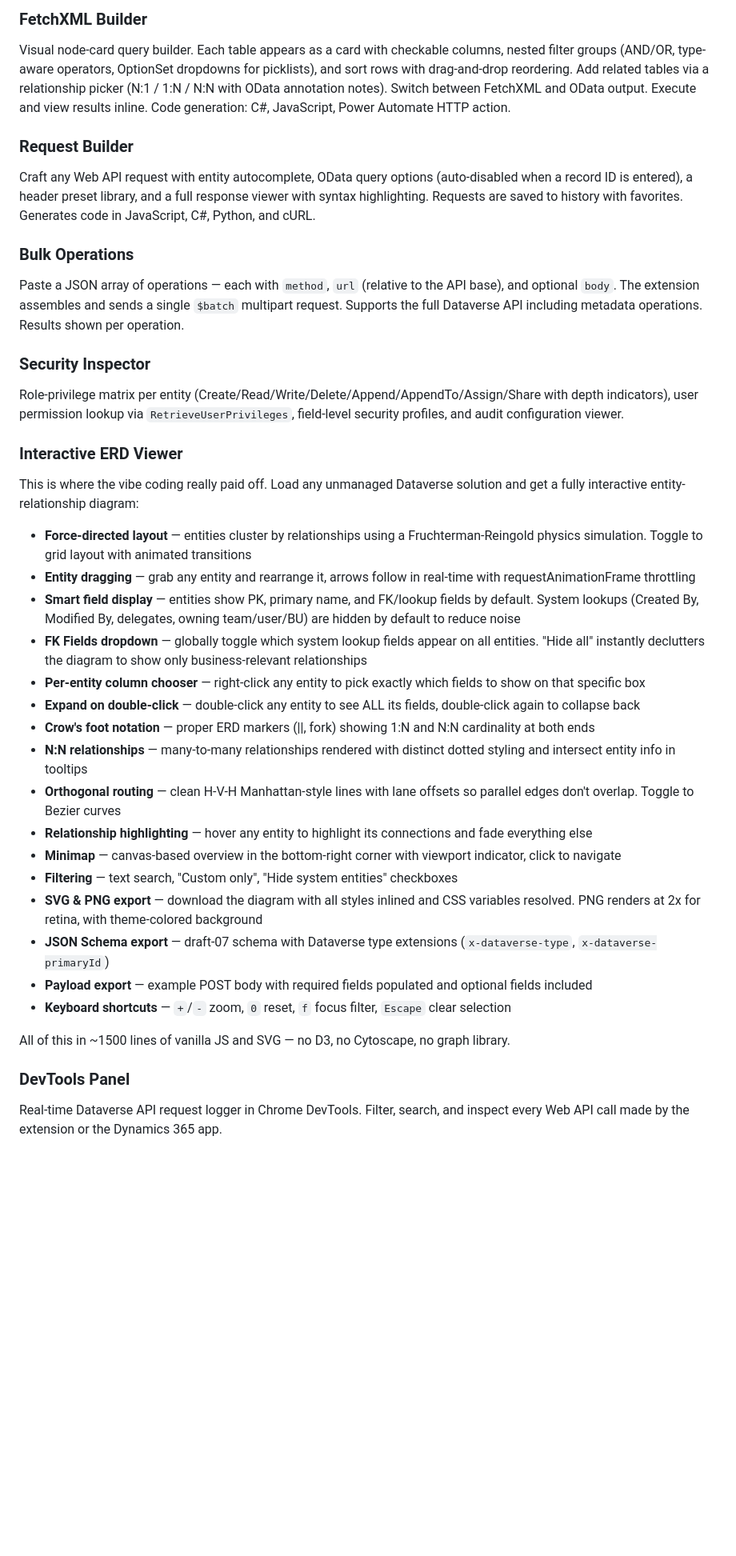
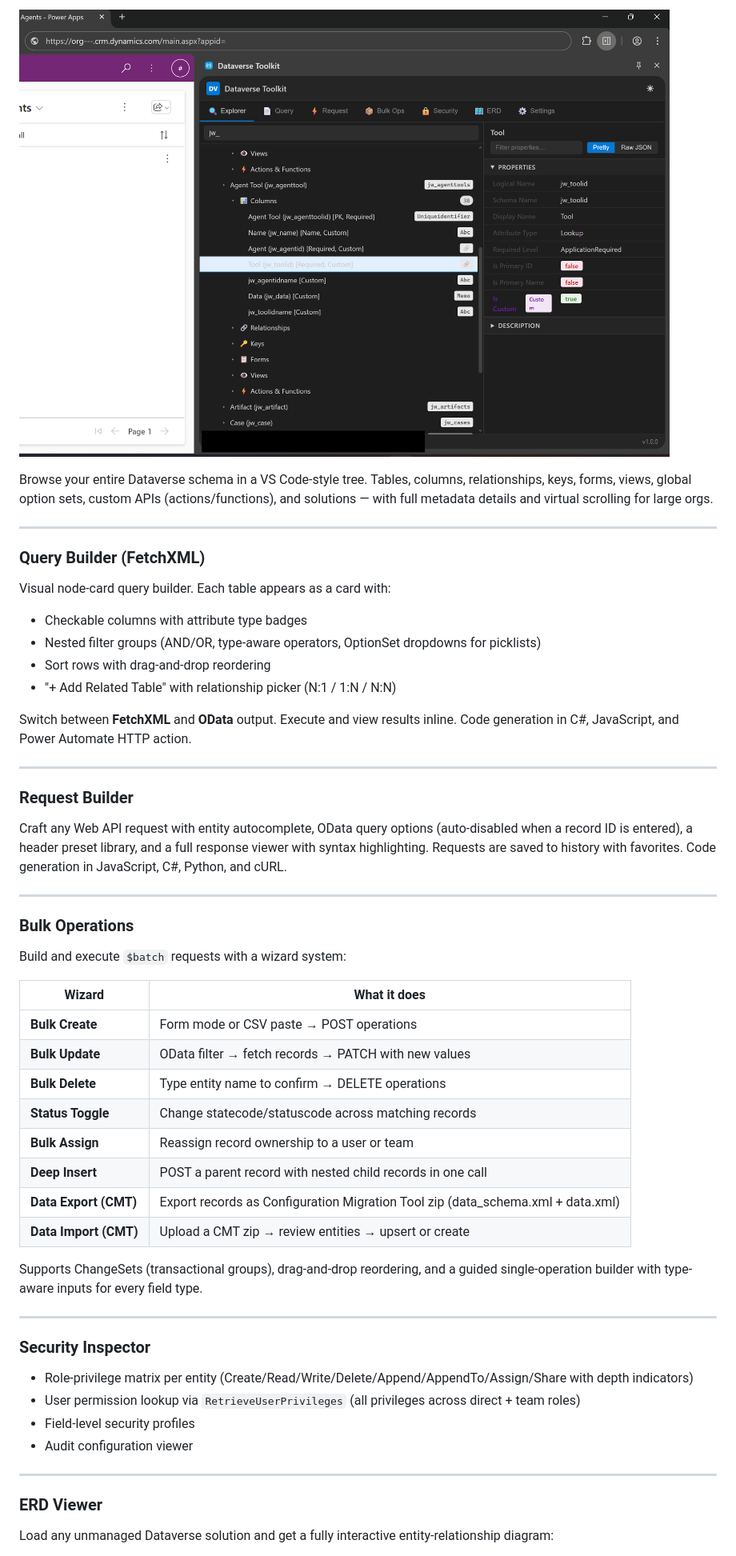
Before and after one commit to jowaldwj1005/DataversePlugin, a Markdown page: README.md, the part around one of its changes. Shown at 80% size. Drawn GitHub-style; pictures changed too: image-1.png (added); blank space fills up the shorter version.

Commit message:
Docs: add screenshots and update README
Co-Authored-By: Claude Sonnet 4.6 <noreply@anthropic.com>

```diff
--- a/README.md
+++ b/README.md
@@ -11,38 +24,64 @@ Browse your entire Dataverse schema in a VS Code-style tree. Tables, columns, re
 
-### FetchXML Builder
-Visual node-card query builder. Each table appears as a card with checkable columns, nested filter groups (AND/OR, type-aware operators, OptionSet dropdowns for picklists), and sort rows with drag-and-drop reordering. Add related tables via a relationship picker (N:1 / 1:N / N:N with OData annotation notes). Switch between FetchXML and OData output. Execute and view results inline. Code generation: C#, JavaScript, Power Automate HTTP action.
+![alt text](image-1.png)
+
+Browse your entire Dataverse schema in a VS Code-style tree. Tables, columns, relationships, keys, forms, views, global option sets, custom APIs (actions/functions), and solutions — with full metadata details and virtual scrolling for large orgs.
+
+---
+
+### Query Builder (FetchXML)
+
+
+
+
+Visual node-card query builder. Each table appears as a card with:
+- Checkable columns with attribute type badges
+- Nested filter groups (AND/OR, type-aware operators, OptionSet dropdowns for picklists)
+- Sort rows with drag-and-drop reordering
+- "+ Add Related Table" with relationship picker (N:1 / 1:N / N:N)
+
+Switch between **FetchXML** and **OData** output. Execute and view results inline. Code generation in C#, JavaScript, and Power Automate HTTP action.
+
+---
 
 ### Request Builder
-Craft any Web API request with entity autocomplete, OData query options (auto-disabled when a record ID is entered), a header preset library, and a full response viewer with syntax highlighting. Requests are saved to history with favorites. Generates code in JavaScript, C#, Python, and cURL.
+<!-- screenshot: request builder with entity autocomplete open, response panel showing JSON -->
+
+Craft any Web API request with entity autocomplete, OData query options (auto-disabled when a record ID is entered), a header preset library, and a full response viewer with syntax highlighting. Requests are saved to history with favorites. Code generation in JavaScript, C#, Python, and cURL.
+
+---
 
 ### Bulk Operations
-Paste a JSON array of operations — each with `method`, `url` (relative to the API base), and optional `body`. The extension assembles and sends a single `$batch` multipart request. Supports the full Dataverse API including metadata operations. Results shown per operation.
+<!-- screenshot: bulk ops tab with two operation cards in different-colored changesets, templates menu open -->
+
+Build and execute `$batch` requests with a wizard system:
+
+| Wizard | What it does |
+|--------|-------------|
+| **Bulk Create** | Form mode or CSV paste → POST operations |
+| **Bulk Update** | OData filter → fetch records → PATCH with new values |
+| **Bulk Delete** | Type entity name to confirm → DELETE operations |
+| **Status Toggle** | Change statecode/statuscode across matching records |
+| **Bulk Assign** | Reassign record ownership to a user or team |
+| **Deep Insert** | POST a parent record with nested child records in one call |
+| **Data Export (CMT)** | Export records as Configuration Migration Tool zip (data_schema.xml + data.xml) |
+| **Data Import (CMT)** | Upload a CMT zip → review entities → upsert or create |
+
+Supports ChangeSets (transactional groups), drag-and-drop reordering, and a guided single-operation builder with type-aware inputs for every field type.
+
+---
 
 ### Security Inspector
-Role-privilege matrix per entity (Create/Read/Write/Delete/Append/AppendTo/Assign/Share with depth indicators), user permission lookup via `RetrieveUserPrivileges`, field-level security profiles, and audit configuration viewer.
+<!-- screenshot: security tab showing role privilege matrix with depth indicators (User/BU/Parent/Org) -->
 
-### Interactive ERD Viewer
-This is where the vibe coding really paid off. Load any unmanaged Dataverse solution and get a fully interactive entity-relationship diagram:
+- Role-privilege matrix per entity (Create/Read/Write/Delete/Append/AppendTo/Assign/Share with depth indicators)
+- User permission lookup via `RetrieveUserPrivileges` (all privileges across direct + team roles)
+- Field-level security profiles
+- Audit configuration viewer
 
-- **Force-directed layout** — entities cluster by relationships using a Fruchterman-Reingold physics simulation. Toggle to grid layout with animated transitions
-- **Entity dragging** — grab any entity and rearrange it, arrows follow in real-time with requestAnimationFrame throttling
-- **Smart field display** — entities show PK, primary name, and FK/lookup fields by default. System lookups (Created By, Modified By, delegates, owning team/user/BU) are hidden by default to reduce noise
-- **FK Fields dropdown** — globally toggle which system lookup fields appear on all entities. "Hide all" instantly declutters the diagram to show only business-relevant relationships
-- **Per-entity column chooser** — right-click any entity to pick exactly which fields to show on that specific box
-- **Expand on double-click** — double-click any entity to see ALL its fields, double-click again to collapse back
-- **Crow's foot notation** — proper ERD markers (||, fork) showing 1:N and N:N cardinality at both ends
-- **N:N relationships** — many-to-many relationships rendered with distinct dotted styling and intersect entity info in tooltips
-- **Orthogonal routing** — clean H-V-H Manhattan-style lines with lane offsets so parallel edges don't overlap. Toggle to Bezier curves
-- **Relationship highlighting** — hover any entity to highlight its connections and fade everything else
-- **Minimap** — canvas-based overview in the bottom-right corner with viewport indicator, click to navigate
-- **Filtering** — text search, "Custom only", "Hide system entities" checkboxes
-- **SVG & PNG export** — download the diagram with all styles inlined and CSS variables resolved. PNG renders at 2x for retina, with theme-colored background
-- **JSON Schema export** — draft-07 schema with Dataverse type extensions (`x-dataverse-type`, `x-dataverse-primaryId`)
-- **Payload export** — example POST body with required fields populated and optional fields included
-- **Keyboard shortcuts** — `+`/`-` zoom, `0` reset, `f` focus filter, `Escape` clear selection
+---
 
-All of this in ~1500 lines of vanilla JS and SVG — no D3, no Cytoscape, no graph library.
+### ERD Viewer
+<!-- screenshot: ERD tab showing 6 entity boxes connected by arrows with crow's foot notation, detail panel open on right -->
 
-### DevTools Panel
-Real-time Dataverse API request logger in Chrome DevTools. Filter, search, and inspect every Web API call made by the extension or the Dynamics 365 app.
+Load any unmanaged Dataverse solution and get a fully interactive entity-relationship diagram:
 
```
Also changed, not shown: other parts of README.md (+75 -17 lines), image-2.png (added), image-3.png (added), image-4.png (added), image.png (added), 1 other file.
